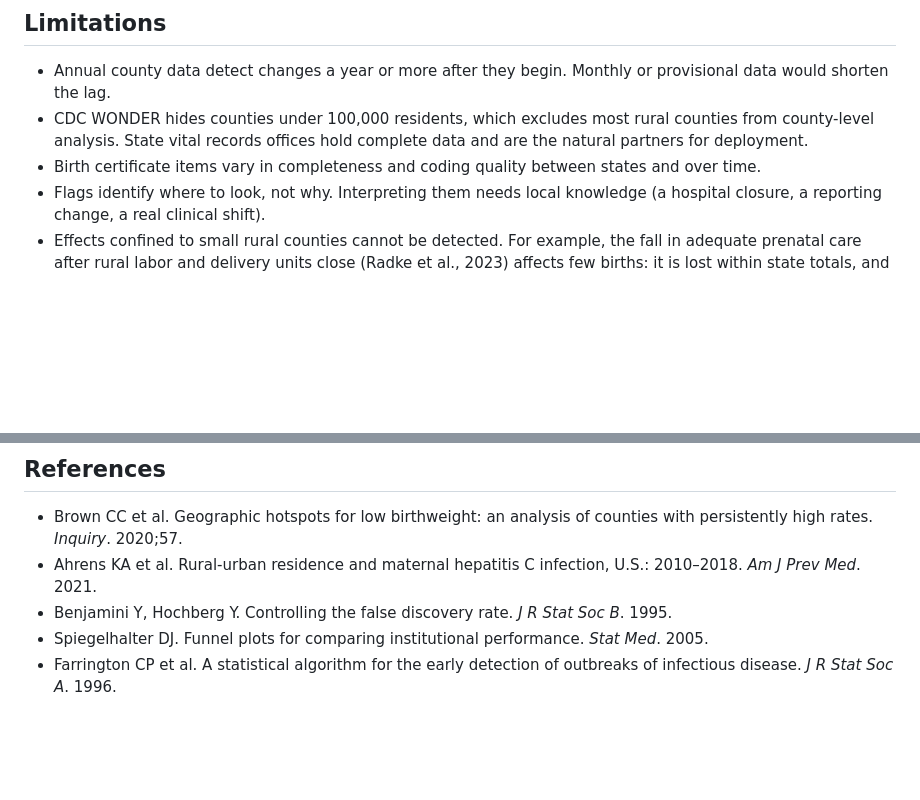
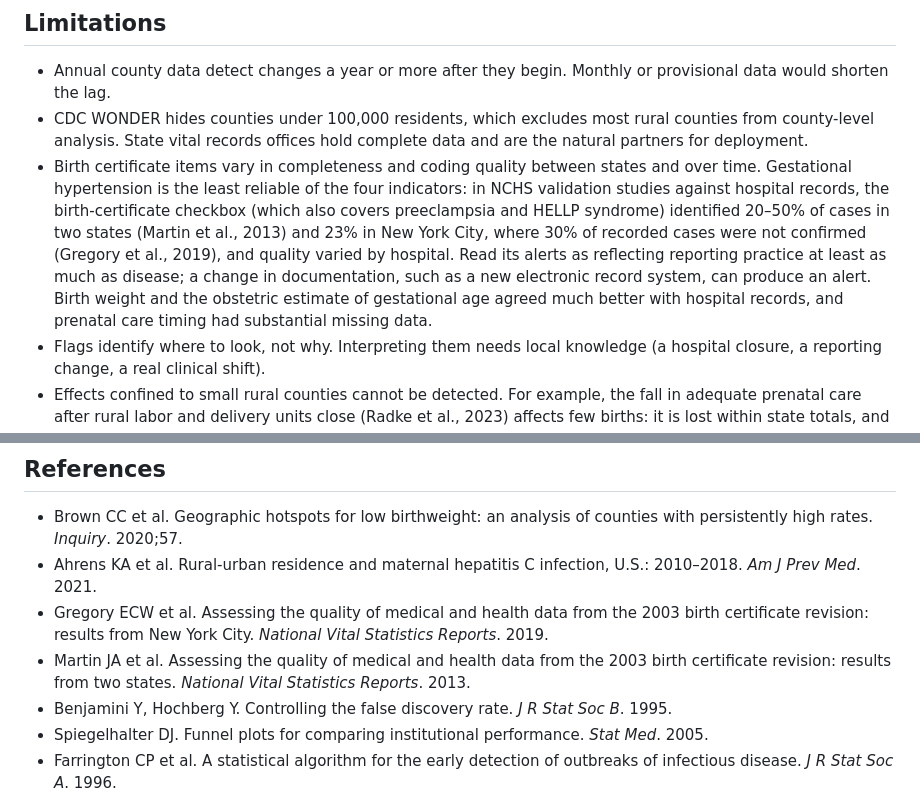
Before and after one commit to karantejpal12/perinatal-ews, a Markdown page: docs/methodology.md, 2 parts joined by grey strips. Drawn GitHub-style; blank space fills up the shorter version.

Commit message:
Methodology: caveat gestational hypertension alerts with NCHS validation evidence; roadmap: restricted-use natality file and gestational hypertension decision

```diff
--- a/docs/methodology.md
+++ b/docs/methodology.md
@@ -79,7 +79,7 @@ Version 0.3 adds county context (substance use, maternity care access, adult hea
 
 - Annual county data detect changes a year or more after they begin. Monthly or provisional data would shorten the lag.
 - CDC WONDER hides counties under 100,000 residents, which excludes most rural counties from county-level analysis. State vital records offices hold complete data and are the natural partners for deployment.
-- Birth certificate items vary in completeness and coding quality between states and over time.
+- Birth certificate items vary in completeness and coding quality between states and over time. Gestational hypertension is the least reliable of the four indicators: in NCHS validation studies against hospital records, the birth-certificate checkbox (which also covers preeclampsia and HELLP syndrome) identified 20–50% of cases in two states (Martin et al., 2013) and 23% in New York City, where 30% of recorded cases were not confirmed (Gregory et al., 2019), and quality varied by hospital. Read its alerts as reflecting reporting practice at least as much as disease; a change in documentation, such as a new electronic record system, can produce an alert. Birth weight and the obstetric estimate of gestational age agreed much better with hospital records, and prenatal care timing had substantial missing data.
 - Flags identify where to look, not why. Interpreting them needs local knowledge (a hospital closure, a reporting change, a real clinical shift).
 - Effects confined to small rural counties cannot be detected. For example, the fall in adequate prenatal care after rural labor and delivery units close (Radke et al., 2023) affects few births: it is lost within state totals, and the public data have no measure of obstetric services in the mother's county of residence.
 - Detection measures change against each county's own history, so a county whose rates are persistently high but stable is not flagged as a change. The separate [persistent-burden flag](#persistent-burden) covers that case; it has not yet been run on the published county data (see the [roadmap](ROADMAP.md)).
@@ -89,6 +89,8 @@ Version 0.3 adds county context (substance use, maternity care access, adult hea
 
 - Brown CC et al. Geographic hotspots for low birthweight: an analysis of counties with persistently high rates. *Inquiry*. 2020;57.
 - Ahrens KA et al. Rural-urban residence and maternal hepatitis C infection, U.S.: 2010–2018. *Am J Prev Med*. 2021.
+- Gregory ECW et al. Assessing the quality of medical and health data from the 2003 birth certificate revision: results from New York City. *National Vital Statistics Reports*. 2019.
+- Martin JA et al. Assessing the quality of medical and health data from the 2003 birth certificate revision: results from two states. *National Vital Statistics Reports*. 2013.
 - Benjamini Y, Hochberg Y. Controlling the false discovery rate. *J R Stat Soc B*. 1995.
 - Spiegelhalter DJ. Funnel plots for comparing institutional performance. *Stat Med*. 2005.
 - Farrington CP et al. A statistical algorithm for the early detection of outbreaks of infectious disease. *J R Stat Soc A*. 1996.
```
Also changed, not shown: CHANGELOG.md (+1 -0 lines), docs/ROADMAP.md (+4 -2 lines).
